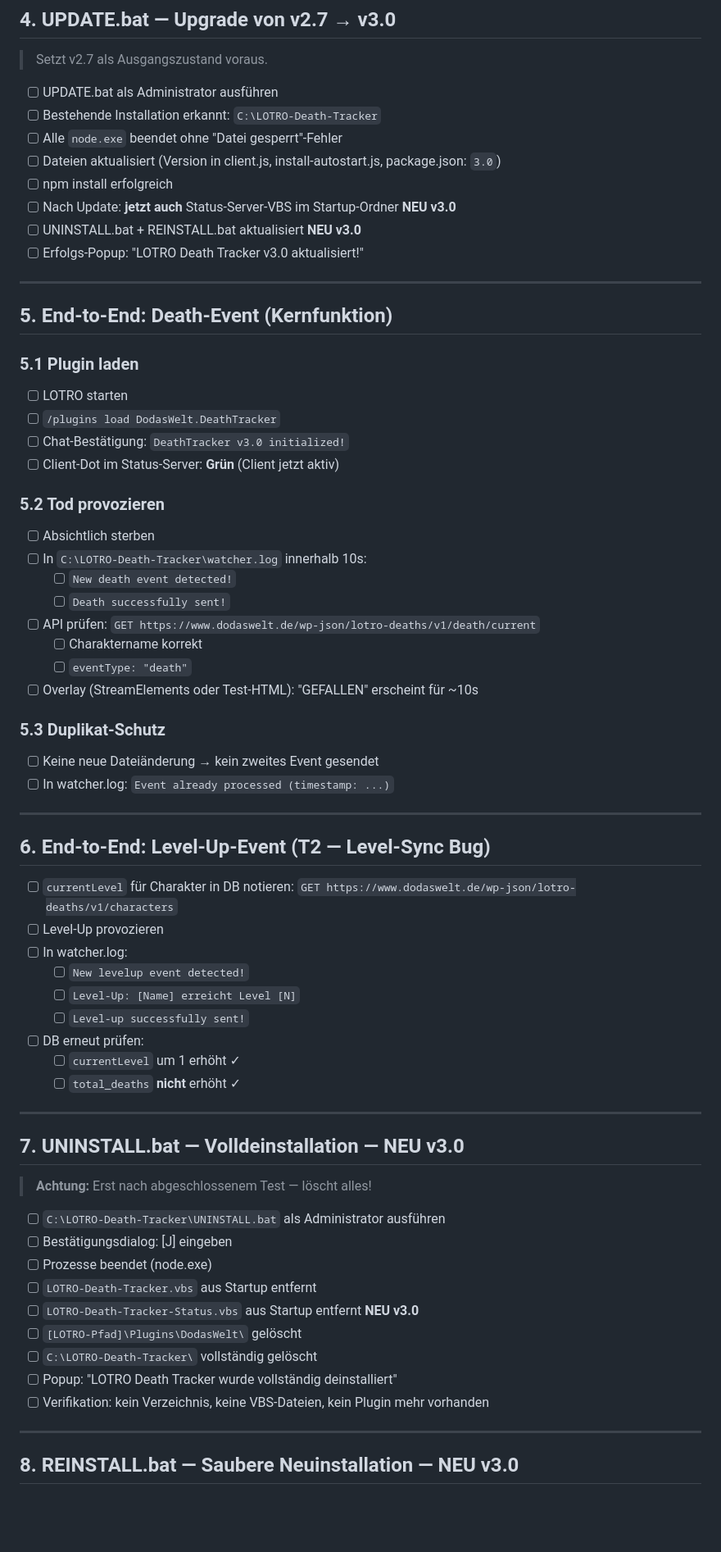
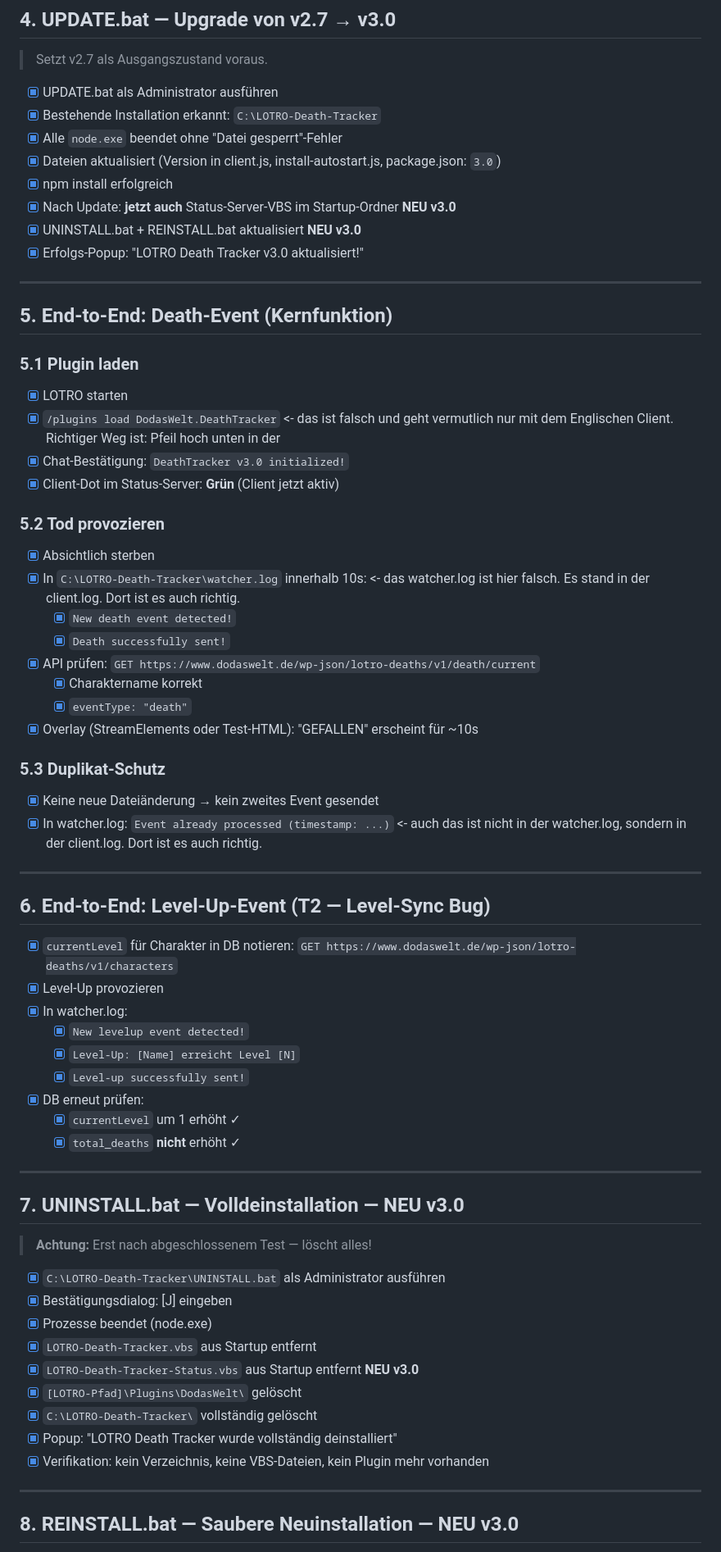
Before and after one commit to DodasWelt/LOTRO-Death-Tracker, a Markdown page: CHECKLISTE-v3.0.md, the part around one of its changes. Shown at 82% size. Rendered like a GitHub page; blank space fills up the shorter version.

Commit message:
docs(checkliste): Abschluss-Tabelle v3.0 alle Tests bestanden
Co-Authored-By: Claude Sonnet 4.6 <noreply@anthropic.com>

```diff
--- a/CHECKLISTE-v3.0.md
+++ b/CHECKLISTE-v3.0.md
@@ -81,53 +81,53 @@
 
 > Setzt v2.7 als Ausgangszustand voraus.
 
-- [ ] UPDATE.bat als Administrator ausführen
-- [ ] Bestehende Installation erkannt: `C:\LOTRO-Death-Tracker`
-- [ ] Alle `node.exe` beendet ohne "Datei gesperrt"-Fehler
-- [ ] Dateien aktualisiert (Version in client.js, install-autostart.js, package.json: `3.0`)
-- [ ] npm install erfolgreich
-- [ ] Nach Update: **jetzt auch** Status-Server-VBS im Startup-Ordner **NEU v3.0**
-- [ ] UNINSTALL.bat + REINSTALL.bat aktualisiert **NEU v3.0**
-- [ ] Erfolgs-Popup: "LOTRO Death Tracker v3.0 aktualisiert!"
+- [x] UPDATE.bat als Administrator ausführen
+- [x] Bestehende Installation erkannt: `C:\LOTRO-Death-Tracker`
+- [X] Alle `node.exe` beendet ohne "Datei gesperrt"-Fehler
+- [X] Dateien aktualisiert (Version in client.js, install-autostart.js, package.json: `3.0`)
+- [x] npm install erfolgreich
+- [X] Nach Update: **jetzt auch** Status-Server-VBS im Startup-Ordner **NEU v3.0**
+- [x] UNINSTALL.bat + REINSTALL.bat aktualisiert **NEU v3.0**
+- [x] Erfolgs-Popup: "LOTRO Death Tracker v3.0 aktualisiert!"
 
 ---
 
 ## 5. End-to-End: Death-Event (Kernfunktion)
 
 ### 5.1 Plugin laden
-- [ ] LOTRO starten
-- [ ] `/plugins load DodasWelt.DeathTracker`
-- [ ] Chat-Bestätigung: `DeathTracker v3.0 initialized!`
-- [ ] Client-Dot im Status-Server: **Grün** (Client jetzt aktiv)
+- [x] LOTRO starten
+- [x] `/plugins load DodasWelt.DeathTracker` <- das ist falsch und geht vermutlich nur mit dem Englischen Client. Richtiger Weg ist: Pfeil hoch unten in der
+- [x] Chat-Bestätigung: `DeathTracker v3.0 initialized!`
+- [x] Client-Dot im Status-Server: **Grün** (Client jetzt aktiv)
 
 ### 5.2 Tod provozieren
-- [ ] Absichtlich sterben
-- [ ] In `C:\LOTRO-Death-Tracker\watcher.log` innerhalb 10s:
-  - [ ] `New death event detected!`
-  - [ ] `Death successfully sent!`
-- [ ] API prüfen: `GET https://www.dodaswelt.de/wp-json/lotro-deaths/v1/death/current`
-  - [ ] Charaktername korrekt
-  - [ ] `eventType: "death"`
-- [ ] Overlay (StreamElements oder Test-HTML): "GEFALLEN" erscheint für ~10s
+- [x] Absichtlich sterben
+- [x] In `C:\LOTRO-Death-Tracker\watcher.log` innerhalb 10s: <- das watcher.log ist hier falsch. Es stand in der client.log. Dort ist es auch richtig.
+  - [x] `New death event detected!`
+  - [x] `Death successfully sent!`
+- [x] API prüfen: `GET https://www.dodaswelt.de/wp-json/lotro-deaths/v1/death/current`
+  - [x] Charaktername korrekt
+  - [x] `eventType: "death"`
+- [x] Overlay (StreamElements oder Test-HTML): "GEFALLEN" erscheint für ~10s
 
 ### 5.3 Duplikat-Schutz
-- [ ] Keine neue Dateiänderung → kein zweites Event gesendet
-- [ ] In watcher.log: `Event already processed (timestamp: ...)`
+- [x] Keine neue Dateiänderung → kein zweites Event gesendet
+- [x] In watcher.log: `Event already processed (timestamp: ...)` <- auch das ist nicht in der watcher.log, sondern in der client.log. Dort ist es auch richtig.
 
 ---
 
 ## 6. End-to-End: Level-Up-Event (T2 — Level-Sync Bug)
 
-- [ ] `currentLevel` für Charakter in DB notieren:
+- [x] `currentLevel` für Charakter in DB notieren:
   `GET https://www.dodaswelt.de/wp-json/lotro-deaths/v1/characters`
-- [ ] Level-Up provozieren
-- [ ] In watcher.log:
-  - [ ] `New levelup event detected!`
-  - [ ] `Level-Up: [Name] erreicht Level [N]`
-  - [ ] `Level-up successfully sent!`
-- [ ] DB erneut prüfen:
-  - [ ] `currentLevel` um 1 erhöht ✓
-  - [ ] `total_deaths` **nicht** erhöht ✓
+- [x] Level-Up provozieren
+- [x] In watcher.log:
+  - [x] `New levelup event detected!`
+  - [x] `Level-Up: [Name] erreicht Level [N]`
+  - [x] `Level-up successfully sent!`
+- [x] DB erneut prüfen:
+  - [x] `currentLevel` um 1 erhöht ✓
+  - [x] `total_deaths` **nicht** erhöht ✓
 
 ---
 
@@ -135,15 +135,15 @@
 
 > **Achtung:** Erst nach abgeschlossenem Test — löscht alles!
 
-- [ ] `C:\LOTRO-Death-Tracker\UNINSTALL.bat` als Administrator ausführen
-- [ ] Bestätigungsdialog: [J] eingeben
-- [ ] Prozesse beendet (node.exe)
-- [ ] `LOTRO-Death-Tracker.vbs` aus Startup entfernt
-- [ ] `LOTRO-Death-Tracker-Status.vbs` aus Startup entfernt **NEU v3.0**
-- [ ] `[LOTRO-Pfad]\Plugins\DodasWelt\` gelöscht
-- [ ] `C:\LOTRO-Death-Tracker\` vollständig gelöscht
-- [ ] Popup: "LOTRO Death Tracker wurde vollständig deinstalliert"
-- [ ] Verifikation: kein Verzeichnis, keine VBS-Dateien, kein Plugin mehr vorhanden
+- [x] `C:\LOTRO-Death-Tracker\UNINSTALL.bat` als Administrator ausführen
+- [x] Bestätigungsdialog: [J] eingeben
+- [x] Prozesse beendet (node.exe)
+- [x] `LOTRO-Death-Tracker.vbs` aus Startup entfernt
+- [x] `LOTRO-Death-Tracker-Status.vbs` aus Startup entfernt **NEU v3.0**
+- [x] `[LOTRO-Pfad]\Plugins\DodasWelt\` gelöscht
+- [x] `C:\LOTRO-Death-Tracker\` vollständig gelöscht
+- [x] Popup: "LOTRO Death Tracker wurde vollständig deinstalliert"
+- [x] Verifikation: kein Verzeichnis, keine VBS-Dateien, kein Plugin mehr vorhanden
 
 ---
 
```
Also changed, not shown: other parts of CHECKLISTE-v3.0.md (+83 -83 lines).
